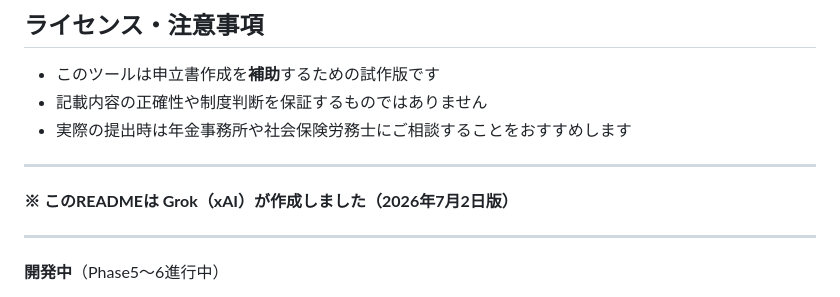
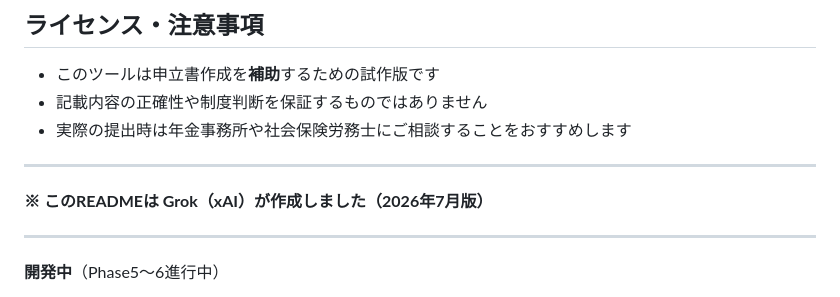
Before and after one commit to 1008xxrh/nenkin-moushitatesho-support, a Markdown page: README.md, the part around the change. Rendered like a GitHub page.

```diff
--- a/README.md
+++ b/README.md
@@ -100,7 +100,7 @@
 
 ---
 
-**※ このREADMEは Grok（xAI）が作成しました（2026年7月2日版）**
+**※ このREADMEは Grok（xAI）が作成しました（2026年7月版）**
 
 ---
 
```
